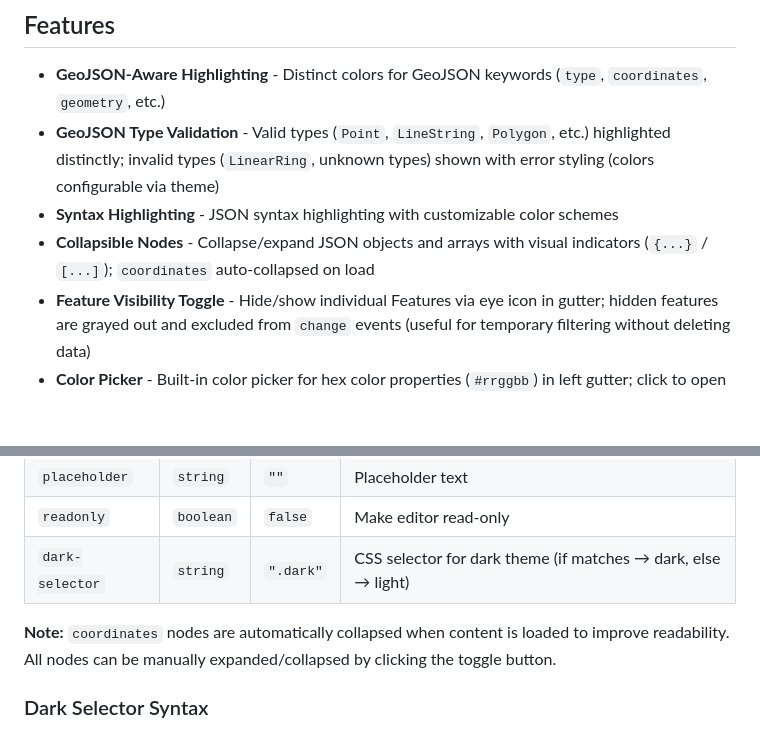
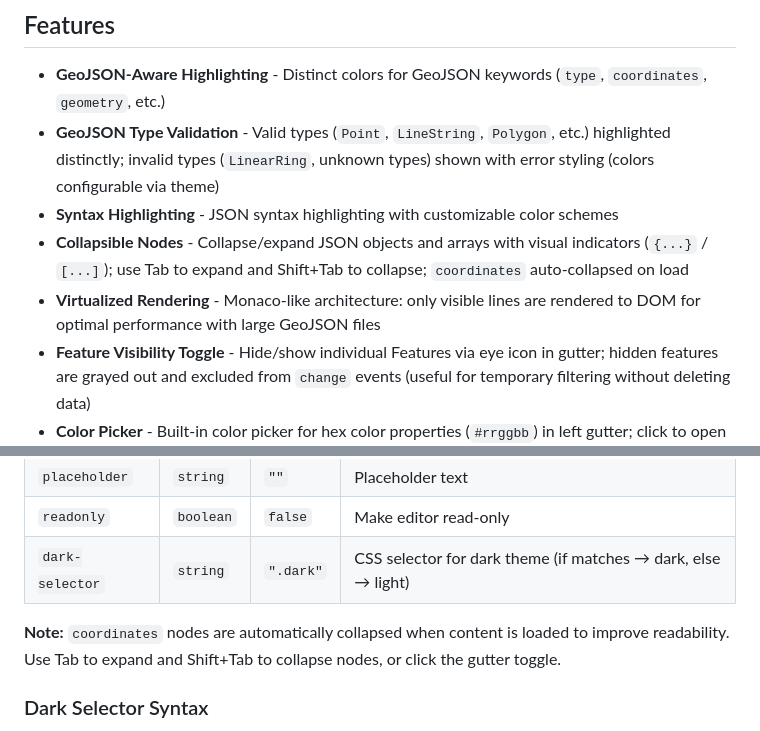
Before and after one commit to softwarity/geojson-editor, a Markdown page: README.md, 2 parts joined by grey strips. Rendered like a GitHub page; blank space fills up the shorter version.

Commit message:
feat: enhance documentation with new features and usage instructions for collapsible nodes and virtualized rendering

```diff
--- a/README.md
+++ b/README.md
@@ -59,7 +59,8 @@ A feature-rich, framework-agnostic **Web Component** for editing GeoJSON feature
 - **GeoJSON-Aware Highlighting** - Distinct colors for GeoJSON keywords (`type`, `coordinates`, `geometry`, etc.)
 - **GeoJSON Type Validation** - Valid types (`Point`, `LineString`, `Polygon`, etc.) highlighted distinctly; invalid types (`LinearRing`, unknown types) shown with error styling (colors configurable via theme)
 - **Syntax Highlighting** - JSON syntax highlighting with customizable color schemes
-- **Collapsible Nodes** - Collapse/expand JSON objects and arrays with visual indicators (`{...}` / `[...]`); `coordinates` auto-collapsed on load
+- **Collapsible Nodes** - Collapse/expand JSON objects and arrays with visual indicators (`{...}` / `[...]`); use Tab to expand and Shift+Tab to collapse; `coordinates` auto-collapsed on load
+- **Virtualized Rendering** - Monaco-like architecture: only visible lines are rendered to DOM for optimal performance with large GeoJSON files
 - **Feature Visibility Toggle** - Hide/show individual Features via eye icon in gutter; hidden features are grayed out and excluded from `change` events (useful for temporary filtering without deleting data)
 - **Color Picker** - Built-in color picker for hex color properties (`#rrggbb`) in left gutter; click to open native color picker
 - **Boolean Checkbox** - Inline checkbox for boolean properties in left gutter; toggle to switch between `true`/`false` and emit changes (e.g., `marker: true` to show vertices)
@@ -161,7 +162,7 @@ editor.addEventListener('error', (e) => {
 | `readonly` | `boolean` | `false` | Make editor read-only |
 | `dark-selector` | `string` | `".dark"` | CSS selector for dark theme (if matches → dark, else → light) |
 
-**Note:** `coordinates` nodes are automatically collapsed when content is loaded to improve readability. All nodes can be manually expanded/collapsed by clicking the toggle button.
+**Note:** `coordinates` nodes are automatically collapsed when content is loaded to improve readability. Use Tab to expand and Shift+Tab to collapse nodes, or click the gutter toggle.
 
 ### Dark Selector Syntax
 
```
Also changed, not shown: DEVELOPMENT.md (+22 -8 lines).
